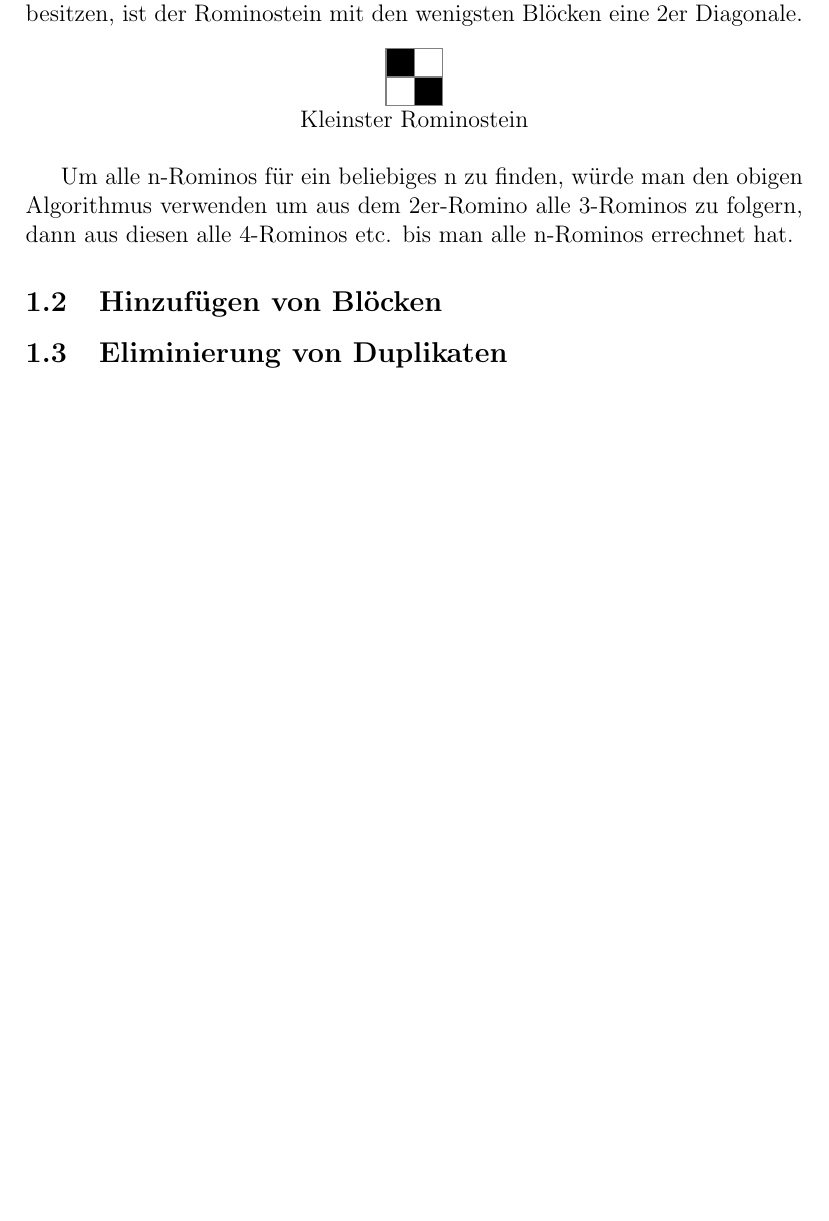
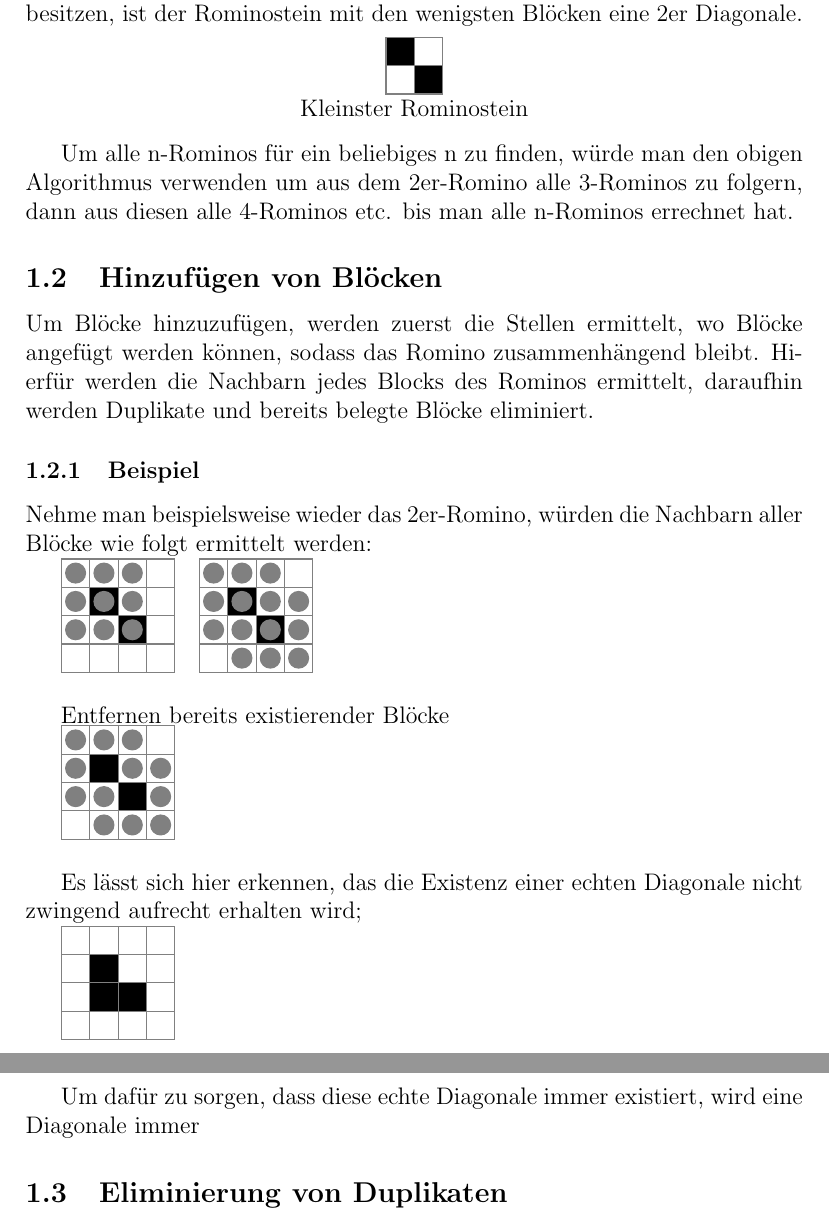
Before and after one commit to blenderfreaky/BwInf2020, a LaTeX document (Afg5Rominos/docs/doc.tex): part of page 2 of 2 before the commit and two parts of pages 2 and 3 of 3 after it, the two joined at a grey line, cut so that both start at the same text, the shorter picture padded with empty space. The pictures show the PDF file Afg5Rominos/docs/doc.pdf that the author committed with the source.

Commit message:
More doc

```diff
--- a/Afg5Rominos/docs/doc.tex
+++ b/Afg5Rominos/docs/doc.tex
@@ -169,4 +169,12 @@ Um alle n-Rominos für ein beliebiges n zu finden, würde man den obigen Algorit
 
 \subsection{Hinzufügen von Blöcken}
 
-%TODO
+Um Blöcke hinzuzufügen, werden zuerst die Stellen ermittelt, wo Blöcke angefügt werden können, sodass das Romino zusammenhängend bleibt. Hierfür werden die Nachbarn jedes Blocks des Rominos ermittelt, daraufhin werden Duplikate und bereits belegte Blöcke eliminiert.
+
+\subsubsection{Beispiel}
+
+Nehme man beispielsweise wieder das 2er-Romino, würden die Nachbarn aller Blöcke wie folgt ermittelt werden:
+
+\printmatrix{}{{
+    {c,c,c,w},
+    {c,C,c,w},
@@ -173,3 +187,29 @@ Um alle n-Rominos für ein beliebiges n zu finden, würde man den obigen Algorit
+    {c,c,C,c},
+    {w,c,c,c}%
+}}
+
+Entfernen bereits existierender Blöcke
+
+
+\printmatrix{}{{
+    {c,c,c,w},
+    {c,b,c,c},
+    {c,c,b,c},
+    {w,c,c,c}%
+}}
+
+Es lässt sich hier erkennen, das die Existenz einer echten Diagonale nicht zwingend aufrecht erhalten wird;
+
+\printmatrix{}{{
+    {w,w,w,w},
+    {w,b,w,w},
+    {w,b,b,w},
+    {w,w,w,w}%
+}}
+
+Um dafür zu sorgen, dass diese echte Diagonale immer existiert, wird eine spezifische Diagonale immer beschützt
+
+
 
 \subsection{Eliminierung von Duplikaten}
 
```
Also changed, not shown: Afg5Rominos/docs/doc.pdf, Afg5Rominos/docs/doc.tex (6 more changed lines).
